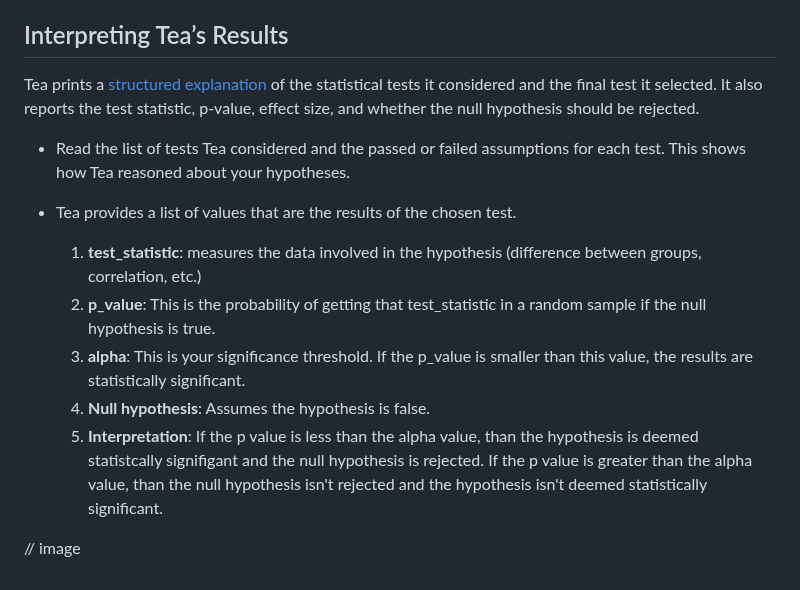
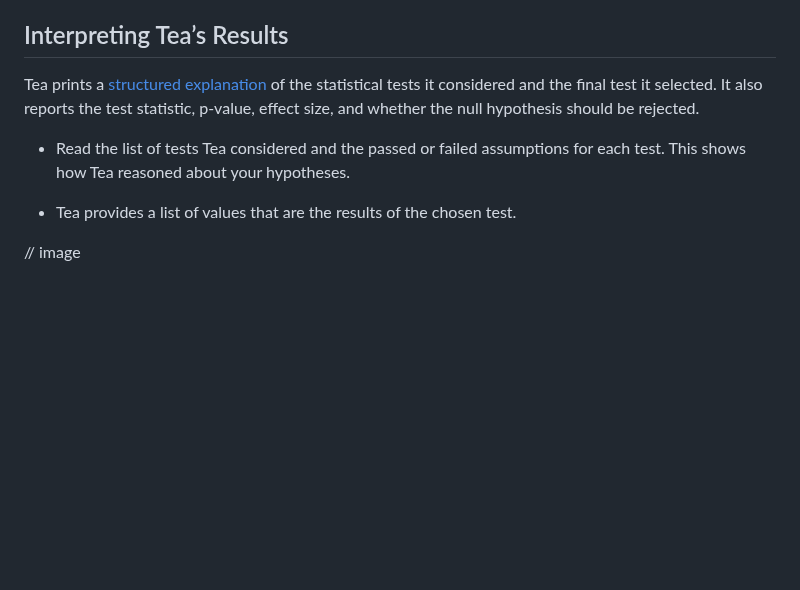
Before and after one commit to ekraw36/Tea_Docs, a Markdown page: task_documentation.md, the part around one of its changes. Rendered like a GitHub page; blank space fills up the shorter version.

```diff
--- a/task_documentation.md
+++ b/task_documentation.md
@@ -158,10 +158,5 @@ Tea prints a [structured explanation](glossary.md) of the statistical tests it c
 - Read the list of tests Tea considered and the passed or failed assumptions for each test. This shows how Tea reasoned about your hypotheses.
 
 - Tea provides a list of values that are the results of the chosen test.
-  1. **test_statistic**: measures the data involved in the hypothesis (difference between groups, correlation, etc.)
-  2. **p_value**: This is the probability of getting that test_statistic in a random sample if the null hypothesis is true.
-  3. **alpha**: This is your significance threshold. If the p_value is smaller than this value, the results are statistically significant.
-  4. **Null hypothesis**: Assumes the hypothesis is false.
-  5. **Interpretation**: If the p value is less than the alpha value, than the hypothesis is deemed statistcally signifigant and the null hypothesis is rejected. If the p value is greater than the alpha value, than the null hypothesis isn't rejected and the hypothesis isn't deemed statistically significant.
 
 // image
```
Also changed, not shown: other parts of task_documentation.md (+5 -5 lines).
